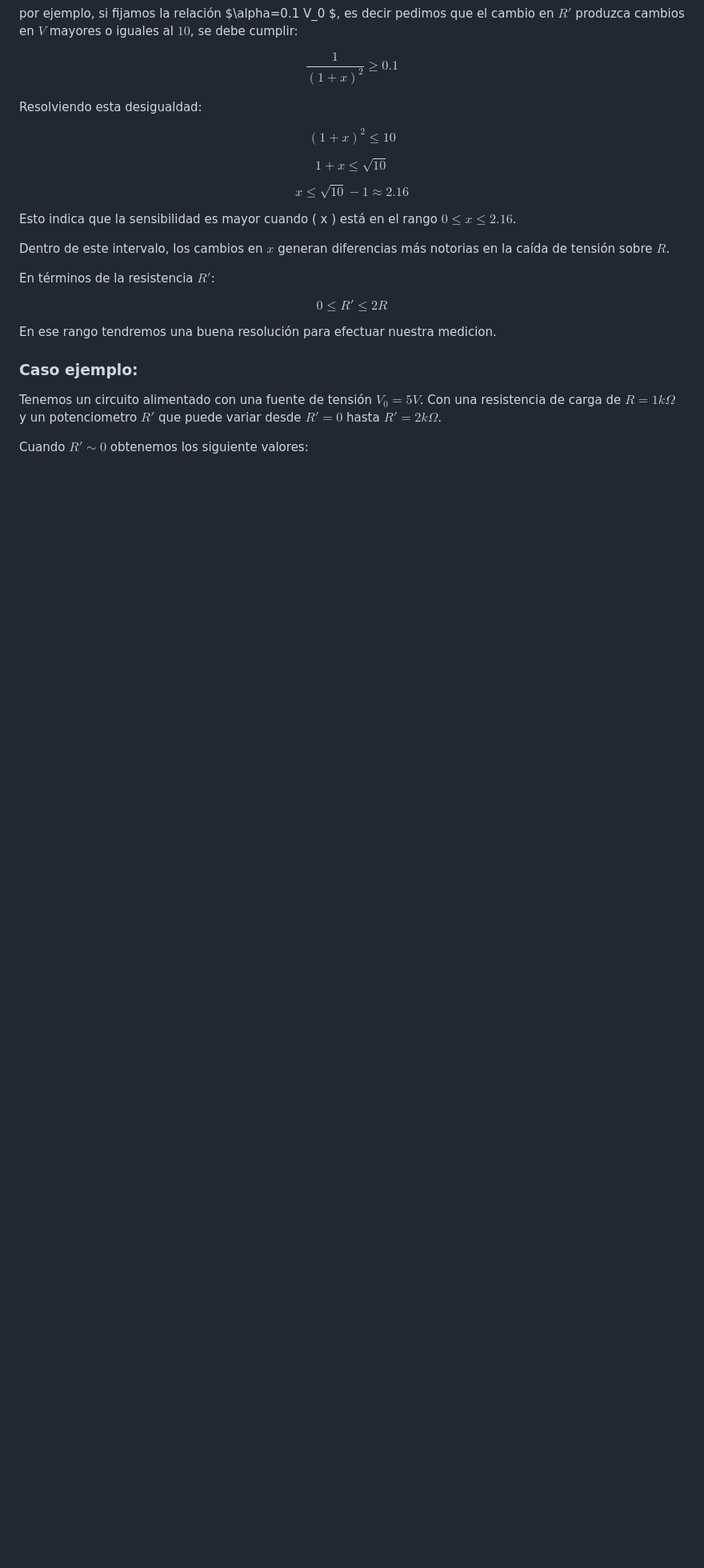
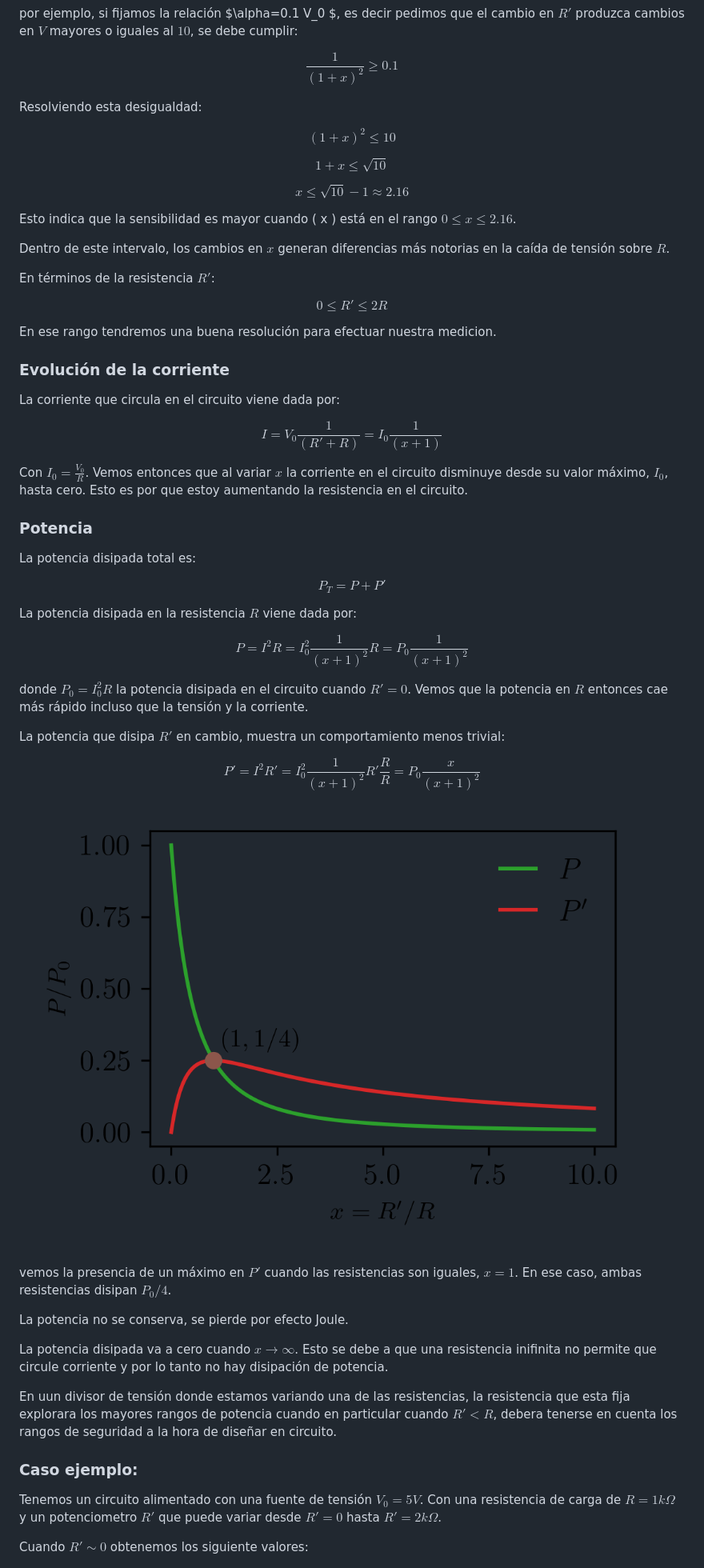
Before and after one commit to chacoma/LABO3_DF_UBA, a Markdown page: Apuntes/Divisor de tensión.md, the part around the change printed below. Shown: that part at 80% size. Drawn GitHub-style; pictures changed too: Apuntes/images/potencias.png (added); blank space fills up the shorter version.

```diff
--- a/Apuntes/Divisor de tensión.md
+++ b/Apuntes/Divisor de tensión.md
@@ -102,6 +110,49 @@ $$
 
 En ese rango tendremos una buena resolución para efectuar nuestra medicion.
 
+### Evolución de la corriente
+
+La corriente que circula en el circuito viene dada por:
+
+$$
+I = V_0 \frac{1}{(R' + R)} = I_0 \frac{1}{(x + 1)}
+$$
+
+Con $I_0=\frac{V_0}{R}$. Vemos entonces que al variar $x$ la corriente en el circuito disminuye desde su valor máximo, $I_0$, hasta cero. Esto es por que estoy aumentando la resistencia en el circuito.
+
+### Potencia
+
+La potencia disipada total es:
+
+$$
+P_T = P + P'
+$$
+
+La potencia disipada en la resistencia $R$ viene dada por:
+
+$$
+P = I^2 R = I_0^2 \frac{1}{(x + 1)^2} R = P_0 \frac{1}{(x + 1)^2}
+$$
+
+donde $P_0 = I_0^2 R$ la potencia disipada en el circuito cuando $R'=0$.
+Vemos que la potencia en $R$ entonces cae más rápido incluso que la tensión y la corriente.
+
+La potencia que disipa $R'$ en cambio, muestra un comportamiento menos trivial:
+
+$$
+P' = I^2 R' =  I_0^2 \frac{1}{(x + 1)^2} R' \frac{R}{R} = P_0 \frac{x}{(x + 1)^2}
+$$
+
+![](images/potencias.png)
+
+vemos la presencia de un máximo en $P'$ cuando las resistencias son iguales, $x=1$. En ese caso, ambas resistencias disipan $P_0/4$.
+
+La potencia no se conserva, se pierde por efecto Joule.
+
+La potencia disipada va a cero cuando $x\to \infty$. Esto se debe a que una resistencia inifinita no permite que circule corriente y por lo tanto no hay disipación de potencia.
+
+En uun divisor de tensión donde estamos variando una de las resistencias, la resistencia que esta fija explorara los mayores rangos de potencia cuando en particular cuando $R'<R$, debera tenerse en cuenta los rangos de seguridad a la hora de diseñar en circuito.
+
 ### Caso ejemplo:
 
 Tenemos un circuito alimentado con una fuente de tensión $V_0=5V$. Con una resistencia de carga de $R= 1 k\Omega$ y un potenciometro $R'$ que puede variar desde $R'=0$ hasta $R'=2 k\Omega$.
```
Also changed, not shown: other parts of Apuntes/Divisor de tensión.md (+12 -2 lines), Apuntes/Exp 6 - Transferencia de potencia.md (+0 -2 lines), 2 other files.
